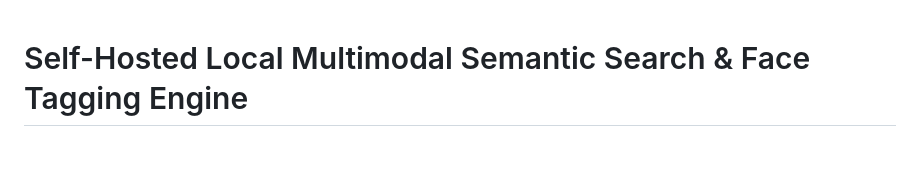
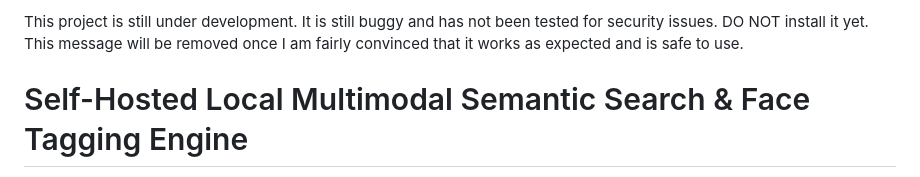
Before and after one commit to raviwarrier/local-multimodal-semantic-search, a Markdown page: README.md, the part around the change. Rendered like a GitHub page; blank space fills up the shorter version.

Commit message:
Add development status warning to README
Added a warning about the project's development status and potential bugs.

```diff
--- a/README.md
+++ b/README.md
@@ -1,3 +1,5 @@
+This project is still under development. It is still buggy and has not been tested for security issues. DO NOT install it yet. This message will be removed once I am fairly convinced that it works as expected and is safe to use.
+
 # Self-Hosted Local Multimodal Semantic Search & Face Tagging Engine
 
 A privacy-first, fully automated local search service built for Windows. Combines face detection/clustering via **InsightFace (ArcFace)** with natural language multimodal embeddings via **Google EmbeddingGemma-2**, persisting vectors in **ChromaDB** and running seamlessly as a persistent Windows Service via **NSSM**.
```
